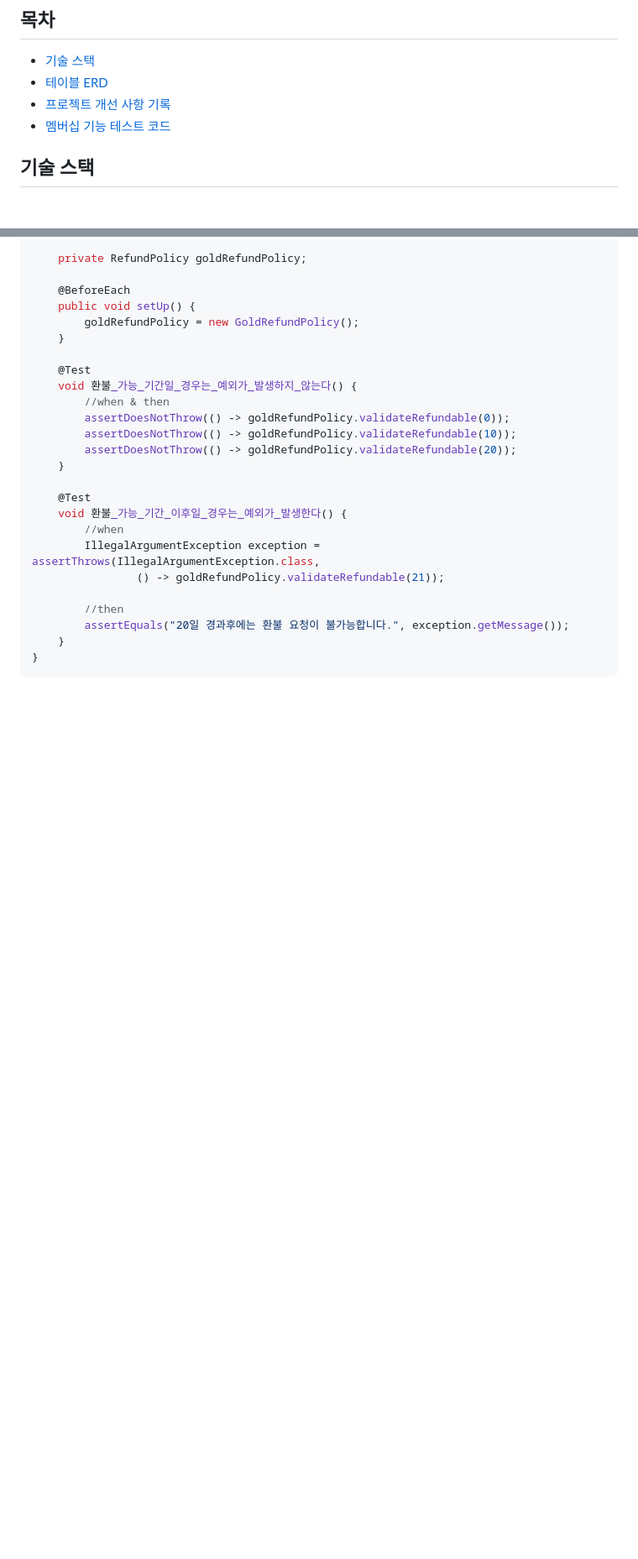
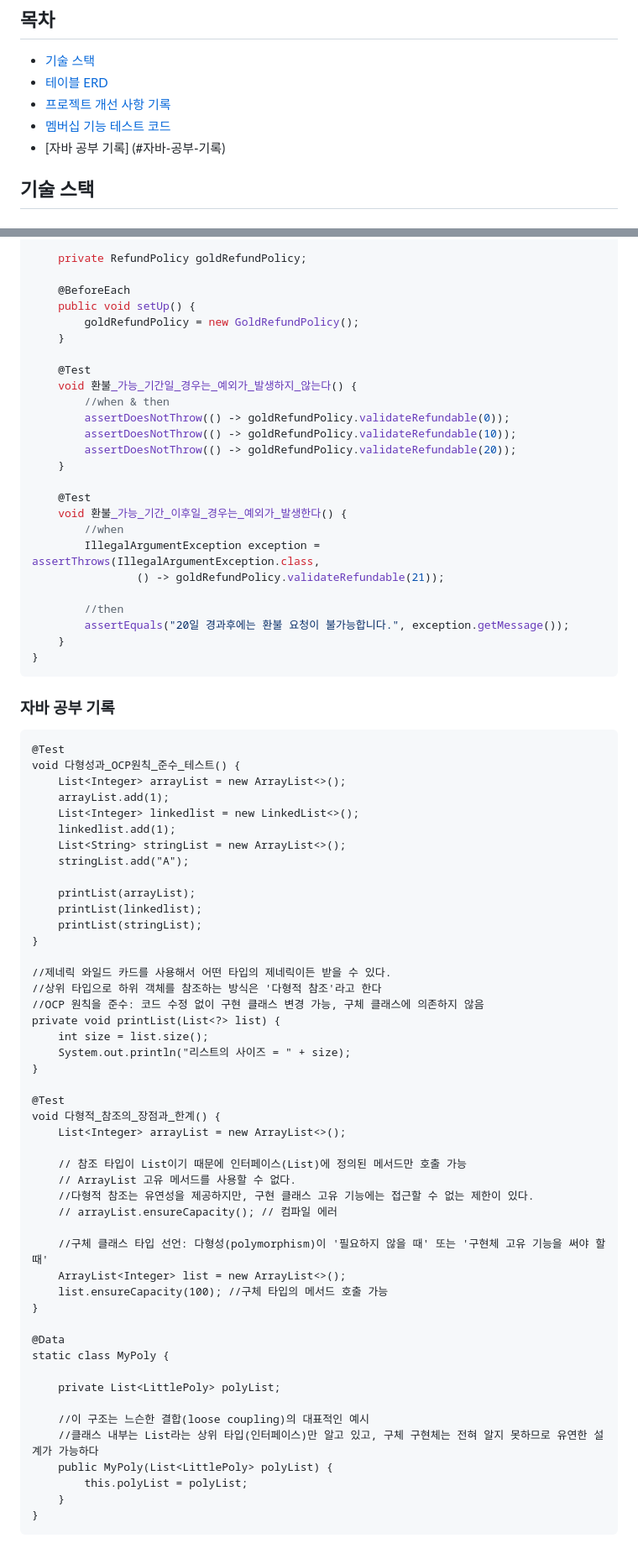
Before and after one commit to Leekyeongtaek/game-store, a Markdown page: README.md, 2 parts joined by grey strips. Shown at 84% size. Rendered like a GitHub page; blank space fills up the shorter version.

````diff
--- a/README.md
+++ b/README.md
@@ -10,6 +10,7 @@
 - [테이블 ERD](#테이블-ERD)
 - [프로젝트 개선 사항 기록](#프로젝트-개선-사항-기록)
 - [멤버십 기능 테스트 코드](#멤버십-기능-테스트-코드)
+- [자바 공부 기록] (#자바-공부-기록)
 
 ## 기술 스택
 
@@ -770,3 +771,53 @@ class GoldRefundPolicyTest {
     }
 }
 ```
+### 자바 공부 기록
+```
+@Test
+void 다형성과_OCP원칙_준수_테스트() {
+	List<Integer> arrayList = new ArrayList<>();
+	arrayList.add(1);
+	List<Integer> linkedlist = new LinkedList<>();
+	linkedlist.add(1);
+	List<String> stringList = new ArrayList<>();
+	stringList.add("A");
+
+	printList(arrayList);
+	printList(linkedlist);
+	printList(stringList);
+}
+
+//제네릭 와일드 카드를 사용해서 어떤 타입의 제네릭이든 받을 수 있다.
+//상위 타입으로 하위 객체를 참조하는 방식은 '다형적 참조'라고 한다
+//OCP 원칙을 준수: 코드 수정 없이 구현 클래스 변경 가능, 구체 클래스에 의존하지 않음
+private void printList(List<?> list) {
+	int size = list.size();
+	System.out.println("리스트의 사이즈 = " + size);
+}
+
+@Test
+void 다형적_참조의_장점과_한계() {
+	List<Integer> arrayList = new ArrayList<>();
+
+	// 참조 타입이 List이기 때문에 인터페이스(List)에 정의된 메서드만 호출 가능
+	// ArrayList 고유 메서드를 사용할 수 없다.
+	//다형적 참조는 유연성을 제공하지만, 구현 클래스 고유 기능에는 접근할 수 없는 제한이 있다.
+	// arrayList.ensureCapacity(); // 컴파일 에러
+
+	//구체 클래스 타입 선언: 다형성(polymorphism)이 '필요하지 않을 때' 또는 '구현체 고유 기능을 써야 할 때'
+	ArrayList<Integer> list = new ArrayList<>();
+	list.ensureCapacity(100); //구체 타입의 메서드 호출 가능
+}
+
+@Data
+static class MyPoly {
+
+	private List<LittlePoly> polyList;
+
+	//이 구조는 느슨한 결합(loose coupling)의 대표적인 예시
+	//클래스 내부는 List라는 상위 타입(인터페이스)만 알고 있고, 구체 구현체는 전혀 알지 못하므로 유연한 설계가 가능하다
+	public MyPoly(List<LittlePoly> polyList) {
+		this.polyList = polyList;
+	}
+}
+```
````
